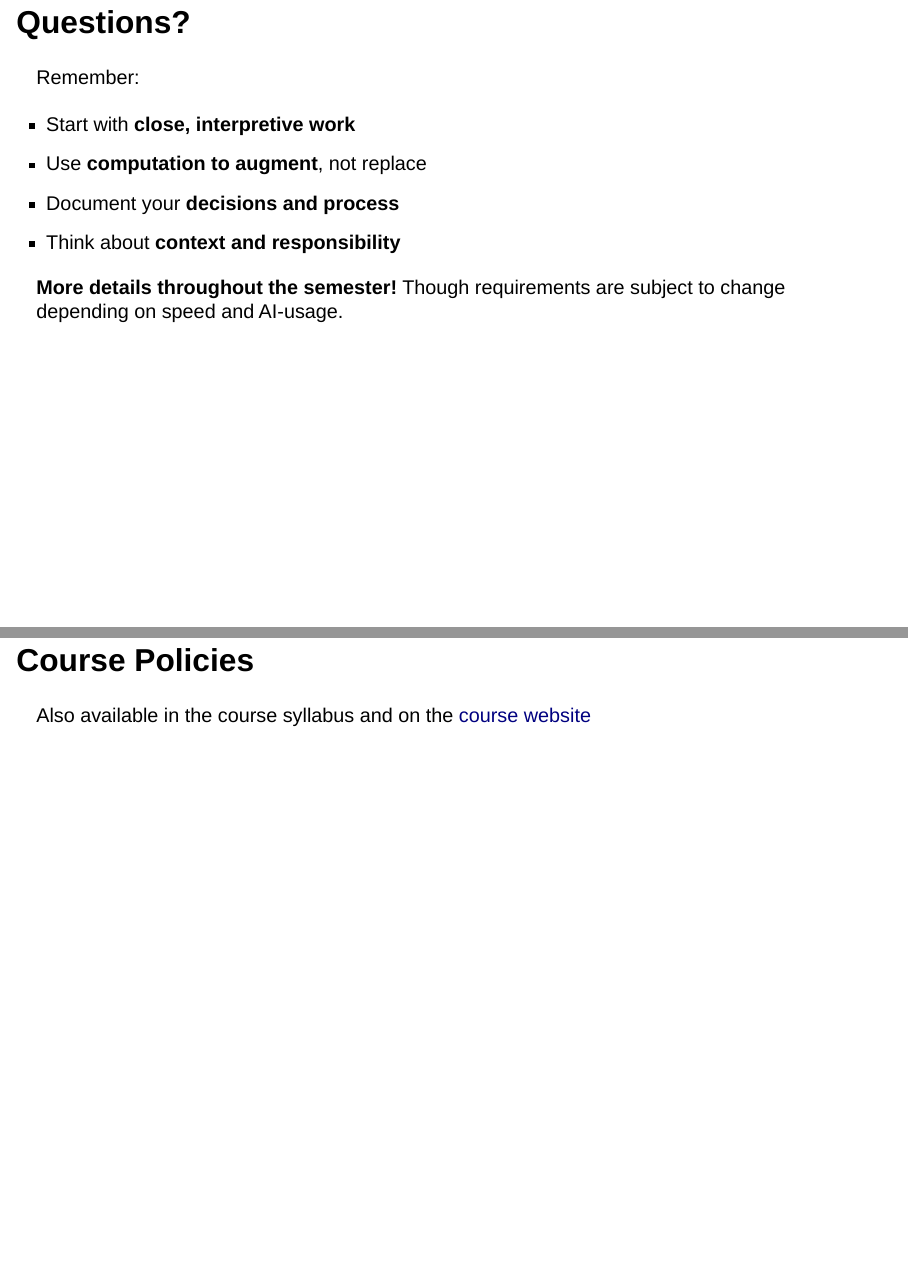
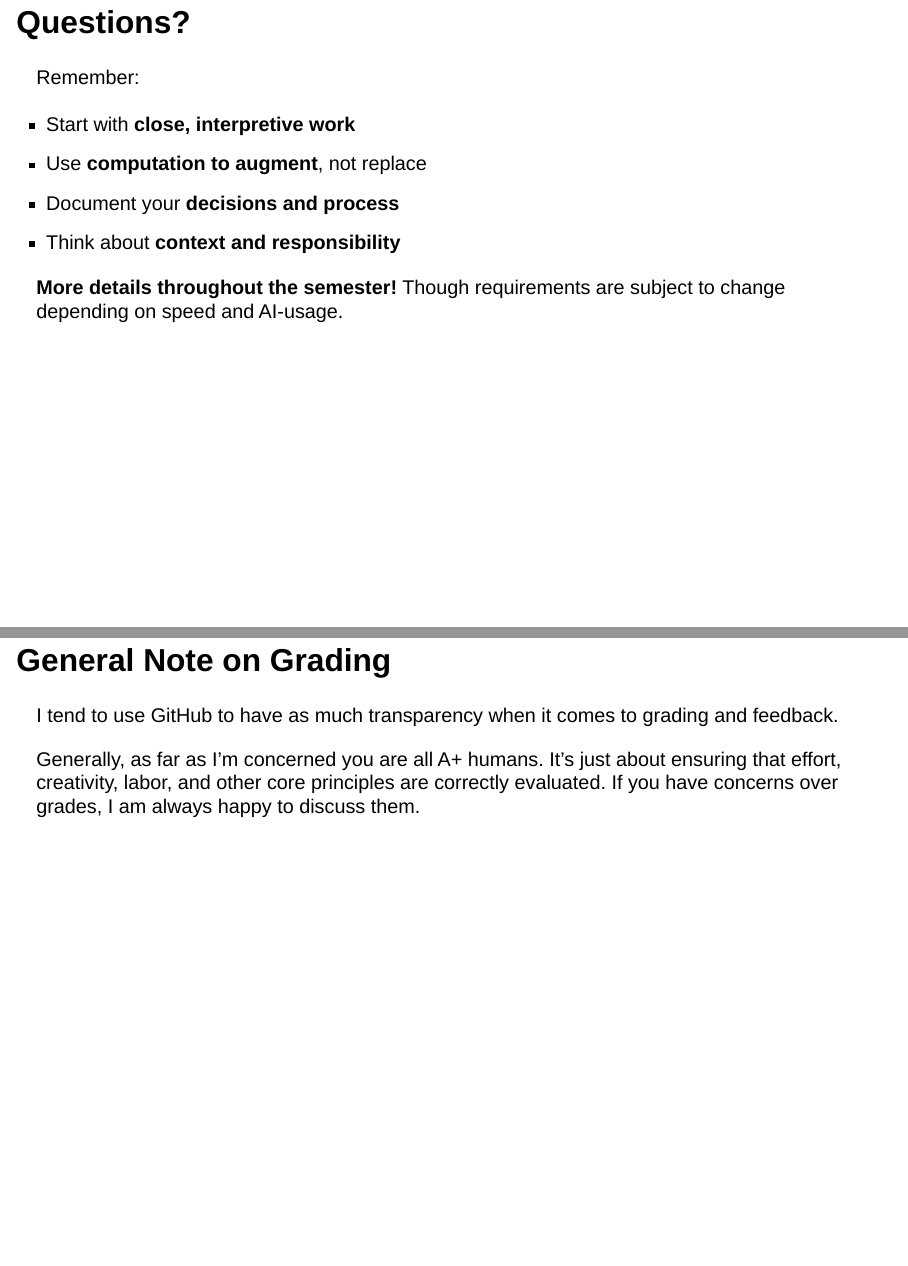
Before and after one commit to CultureAsData-UIUC/is310-spring-2026, a Quarto document (slides/01-introducing-computing-in-the-humanities.qmd): pages 70 and 71 of 106 before the commit and pages 70 and 71 of 107 after it, joined at a grey line. Rendered offline with R 4.5, knitr and Pandoc in place of Quarto, with nearby package versions; drawn as Slidy slides in place of the format the file asks for.

Commit message:
first commit

```diff
--- a/slides/01-introducing-computing-in-the-humanities.qmd
+++ b/slides/01-introducing-computing-in-the-humanities.qmd
@@ -645,6 +645,15 @@ Remember:
 
 **More details throughout the semester!** Though requirements are subject to change depending on speed and AI-usage.
 
+## General Note on Grading
+
+I tend to use GitHub to have as much transparency when it comes to grading and feedback.
+
+. . .
+
+Generally, as far as I'm concerned you are all A+ humans. It's just about ensuring that effort, creativity, labor, and other core principles are correctly evaluated. If you have concerns over grades, I am always happy to discuss them.
+
+
 # Course Policies
 
 Also available in the course syllabus and on the [course website](../policies.qmd){target="_blank"}
```
Also changed, not shown: docs/search.json, 1 other file.
